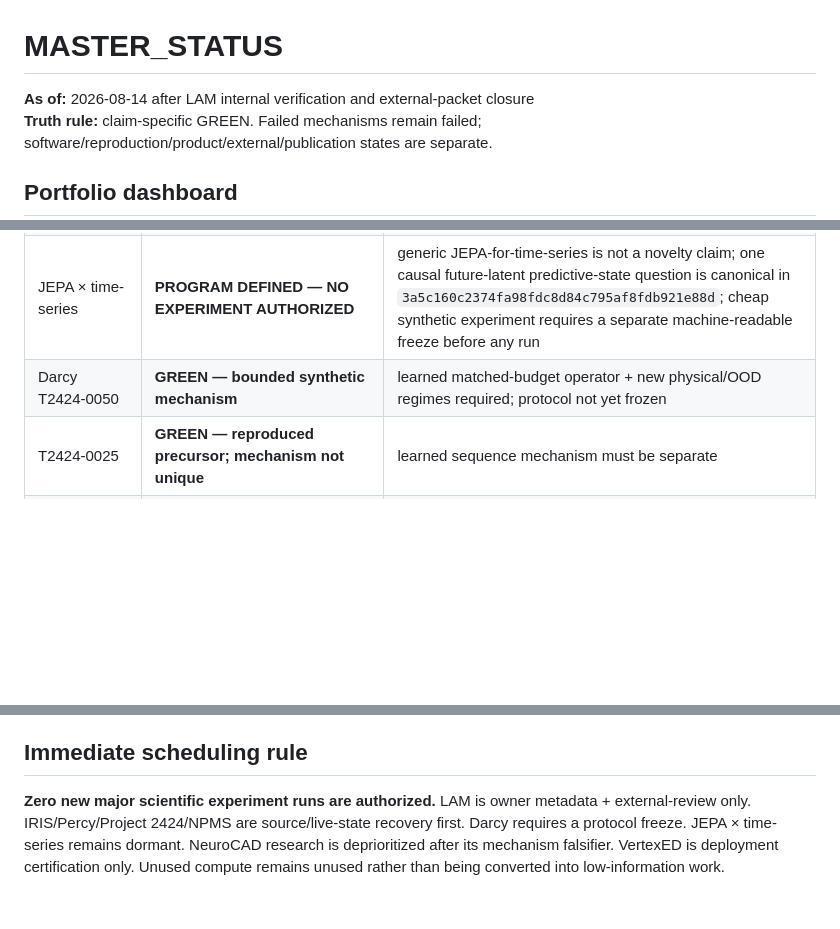
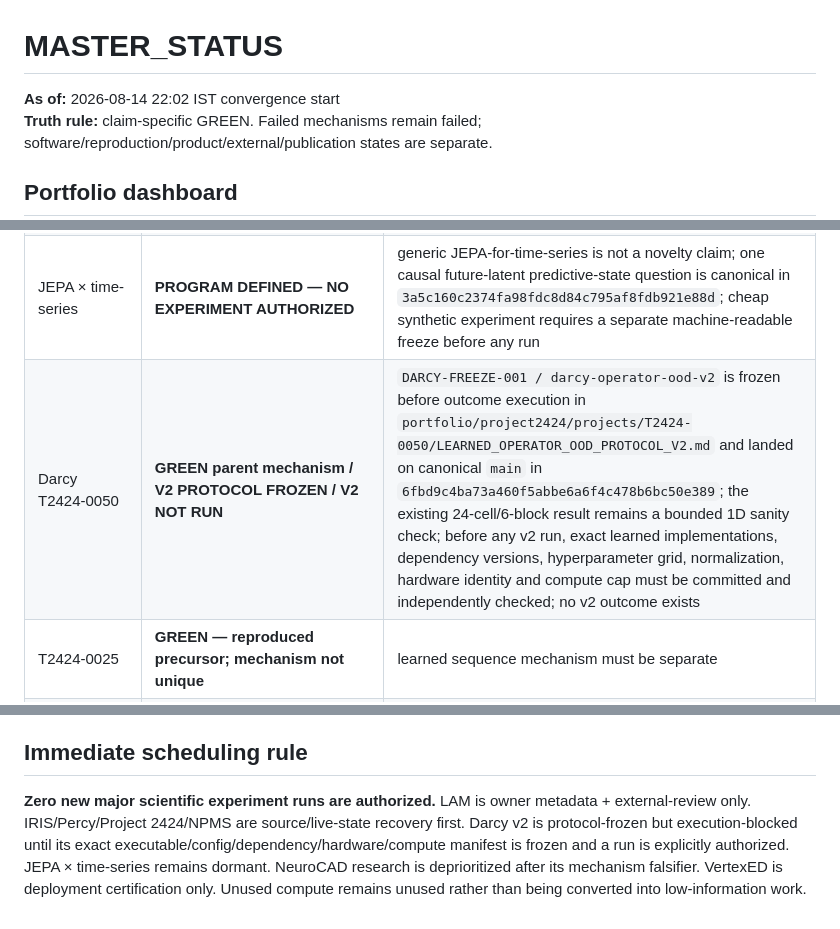
Before and after one commit to vertex-studyAI/vertexED.ai, a Markdown page: MASTER_STATUS.md, 3 parts joined by grey strips. Drawn GitHub-style; blank space fills up the shorter version.

Commit message:
portfolio: reconcile Darcy freeze into current control state

```diff
--- a/MASTER_STATUS.md
+++ b/MASTER_STATUS.md
@@ -1,6 +1,6 @@
 # MASTER_STATUS
 
-**As of:** 2026-08-14 after LAM internal verification and external-packet closure
+**As of:** 2026-08-14 22:02 IST convergence start
 **Truth rule:** claim-specific GREEN. Failed mechanisms remain failed; software/reproduction/product/external/publication states are separate.
 
 ## Portfolio dashboard
@@ -12,7 +12,7 @@
 | NeuroCAD v1 | **GREEN — historical controlled software benchmark** | frozen v1 `19/20` vs `12/20`, 12/12 valid STL and retained O018 failure remain unchanged |
 | NeuroCAD component ablation v2 | **GREEN — reproducible NEGATIVE mechanism result** | direct+matched validation equals current compiler at `1.00` overall on reused diagnostic; `validation_recovery_fraction=1.00`; old typed-parser causal interpretation is falsified on this diagnostic; product reliability remains useful |
 | JEPA × time-series | **PROGRAM DEFINED — NO EXPERIMENT AUTHORIZED** | generic JEPA-for-time-series is not a novelty claim; one causal future-latent predictive-state question is canonical in `3a5c160c2374fa98fdc8d84c795af8fdb921e88d`; cheap synthetic experiment requires a separate machine-readable freeze before any run |
-| Darcy T2424-0050 | **GREEN — bounded synthetic mechanism** | learned matched-budget operator + new physical/OOD regimes required; protocol not yet frozen |
+| Darcy T2424-0050 | **GREEN parent mechanism / V2 PROTOCOL FROZEN / V2 NOT RUN** | `DARCY-FREEZE-001 / darcy-operator-ood-v2` is frozen before outcome execution in `portfolio/project2424/projects/T2424-0050/LEARNED_OPERATOR_OOD_PROTOCOL_V2.md` and landed on canonical `main` in `6fbd9c4ba73a460f5abbe6a6f4c478b6bc50e389`; the existing 24-cell/6-block result remains a bounded 1D sanity check; before any v2 run, exact learned implementations, dependency versions, hyperparameter grid, normalization, hardware identity and compute cap must be committed and independently checked; no v2 outcome exists |
 | T2424-0025 | **GREEN — reproduced precursor; mechanism not unique** | learned sequence mechanism must be separate |
 | NGMT v0.1 | **GREEN — reproducible negative result** | no in-place rescue |
 | APEN | **GREEN — reproduced controlled mixed result** | matched learned + naturalistic salience controls |
@@ -70,4 +71,4 @@ LAM-JEPA, IRIS v0.2/current failed successor, NGMT v0.1, Eigen-JEPA, T2424-1863
 
 ## Immediate scheduling rule
 
-**Zero new major scientific experiment runs are authorized.** LAM is owner metadata + external-review only. IRIS/Percy/Project 2424/NPMS are source/live-state recovery first. Darcy requires a protocol freeze. JEPA × time-series remains dormant. NeuroCAD research is deprioritized after its mechanism falsifier. VertexED is deployment certification only. Unused compute remains unused rather than being converted into low-information work.
+**Zero new major scientific experiment runs are authorized.** LAM is owner metadata + external-review only. IRIS/Percy/Project 2424/NPMS are source/live-state recovery first. Darcy v2 is protocol-frozen but execution-blocked until its exact executable/config/dependency/hardware/compute manifest is frozen and a run is explicitly authorized. JEPA × time-series remains dormant. NeuroCAD research is deprioritized after its mechanism falsifier. VertexED is deployment certification only. Unused compute remains unused rather than being converted into low-information work.
```
Also changed, not shown: other parts of MASTER_STATUS.md (+1 -0 lines).
